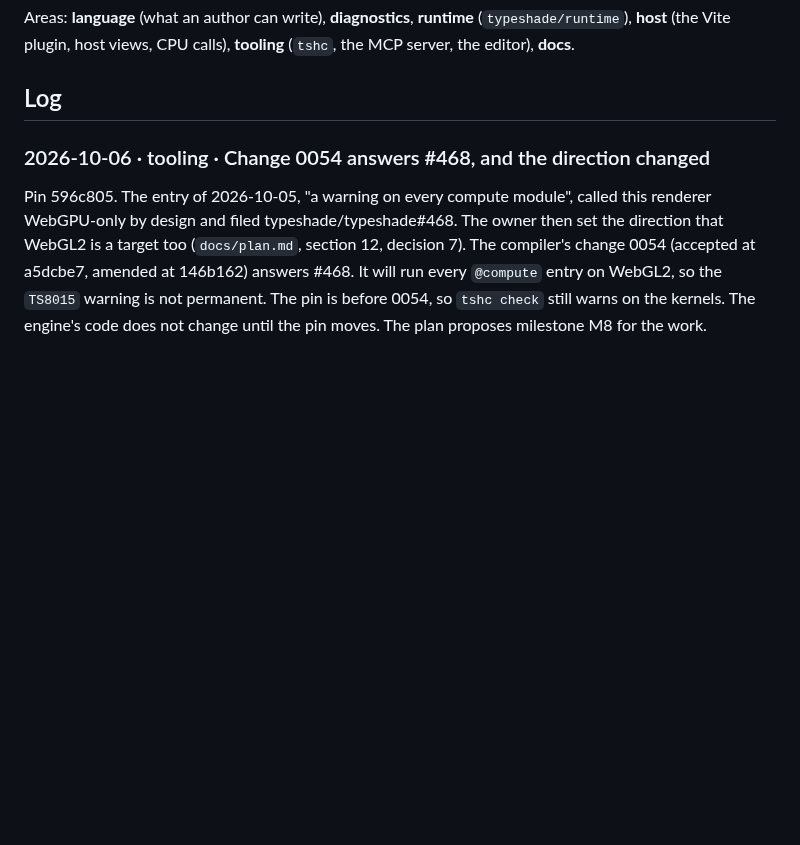
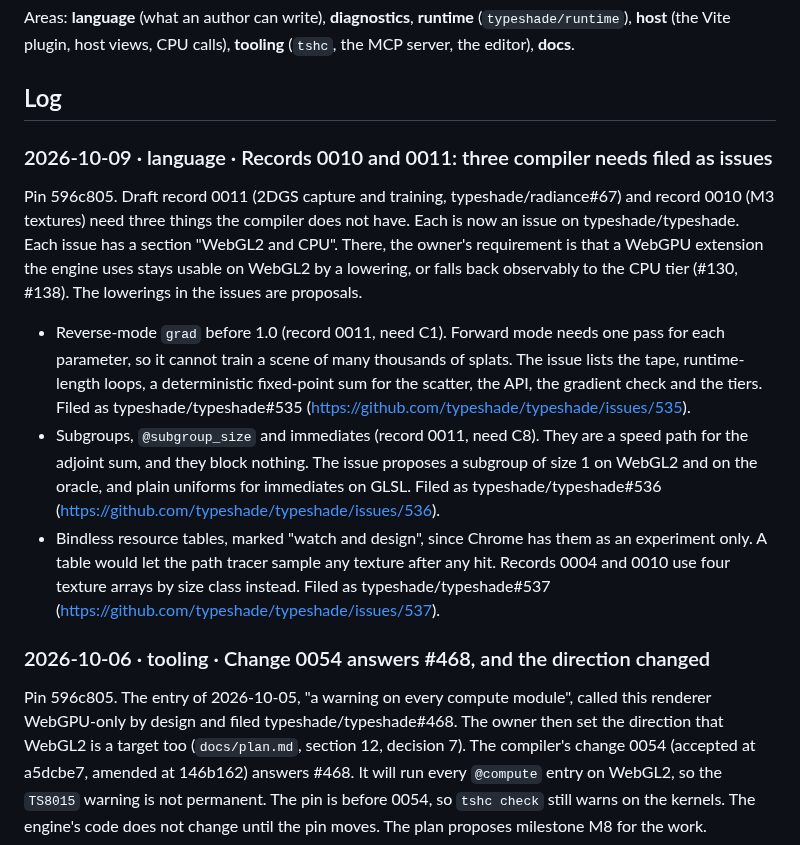
Before and after one commit to typeshade/radiance, a Markdown page: docs/typeshade-feedback.md, the part around the change. Rendered like a GitHub page; blank space fills up the shorter version.

Commit message:
docs(feedback): three compiler needs filed as typeshade/typeshade#535 to #537 (#68)
Reverse-mode grad (record 0011, C1), subgroups and immediates (C8), and
bindless resource tables (watch and design, records 0004 and 0010).

```diff
--- a/docs/typeshade-feedback.md
+++ b/docs/typeshade-feedback.md
@@ -15,6 +15,28 @@ Areas: **language** (what an author can write), **diagnostics**, **runtime** (`t
 editor), **docs**.
 
 ## Log
+
+### 2026-10-09 · language · Records 0010 and 0011: three compiler needs filed as issues
+
+Pin 596c805. Draft record 0011 (2DGS capture and training, typeshade/radiance#67) and record
+0010 (M3 textures) need three things the compiler does not have. Each is now an issue on
+typeshade/typeshade. Each issue has a section "WebGL2 and CPU". There, the owner's requirement
+is that a WebGPU extension the engine uses stays usable on WebGL2 by a lowering, or falls back
+observably to the CPU tier (#130, #138). The lowerings in the issues are proposals.
+
+- Reverse-mode `grad` before 1.0 (record 0011, need C1). Forward mode needs one pass for each
+  parameter, so it cannot train a scene of many thousands of splats. The issue lists the tape,
+  runtime-length loops, a deterministic fixed-point sum for the scatter, the API, the gradient
+  check and the tiers. Filed as typeshade/typeshade#535
+  (https://github.com/typeshade/typeshade/issues/535).
+- Subgroups, `@subgroup_size` and immediates (record 0011, need C8). They are a speed path for
+  the adjoint sum, and they block nothing. The issue proposes a subgroup of size 1 on WebGL2 and
+  on the oracle, and plain uniforms for immediates on GLSL. Filed as typeshade/typeshade#536
+  (https://github.com/typeshade/typeshade/issues/536).
+- Bindless resource tables, marked "watch and design", since Chrome has them as an experiment
+  only. A table would let the path tracer sample any texture after any hit. Records 0004 and
+  0010 use four texture arrays by size class instead. Filed as typeshade/typeshade#537
+  (https://github.com/typeshade/typeshade/issues/537).
 
 ### 2026-10-06 · tooling · Change 0054 answers #468, and the direction changed
 
```
